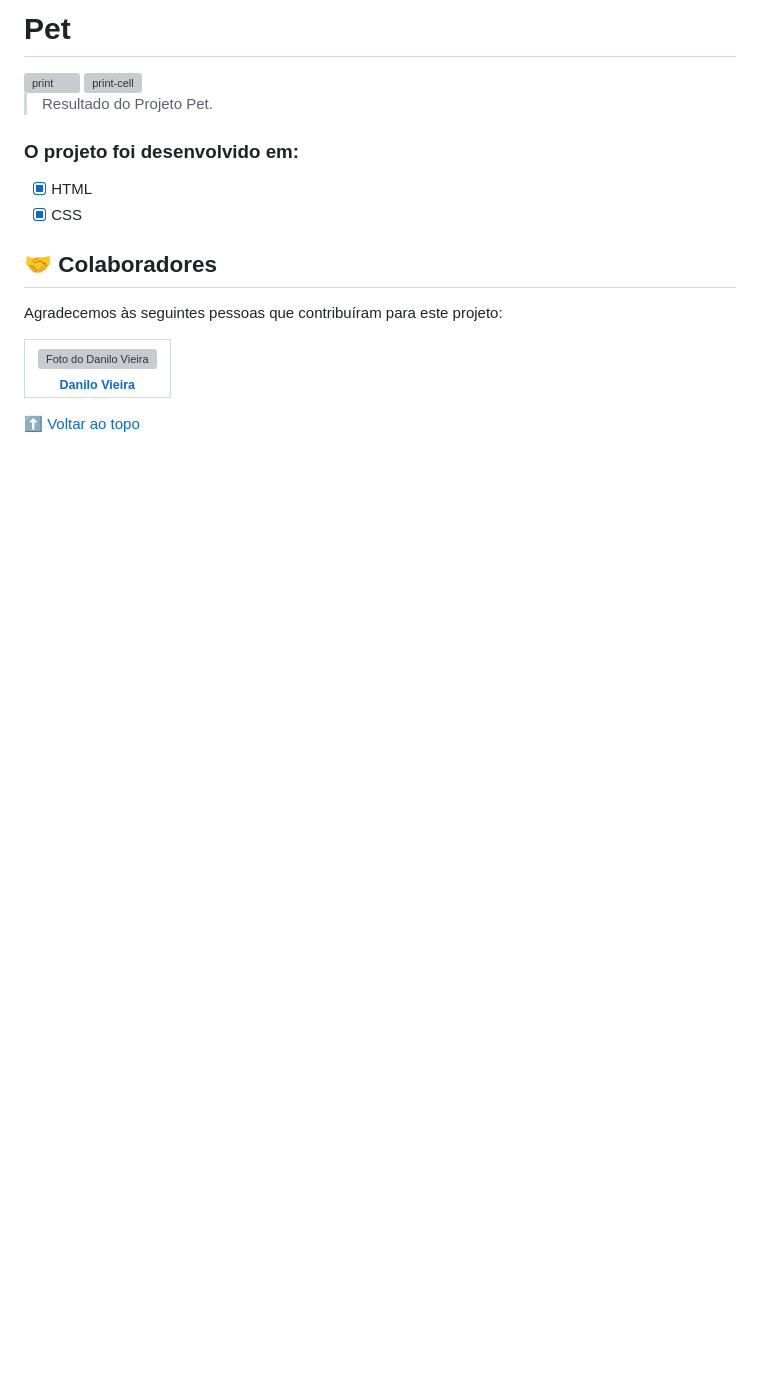
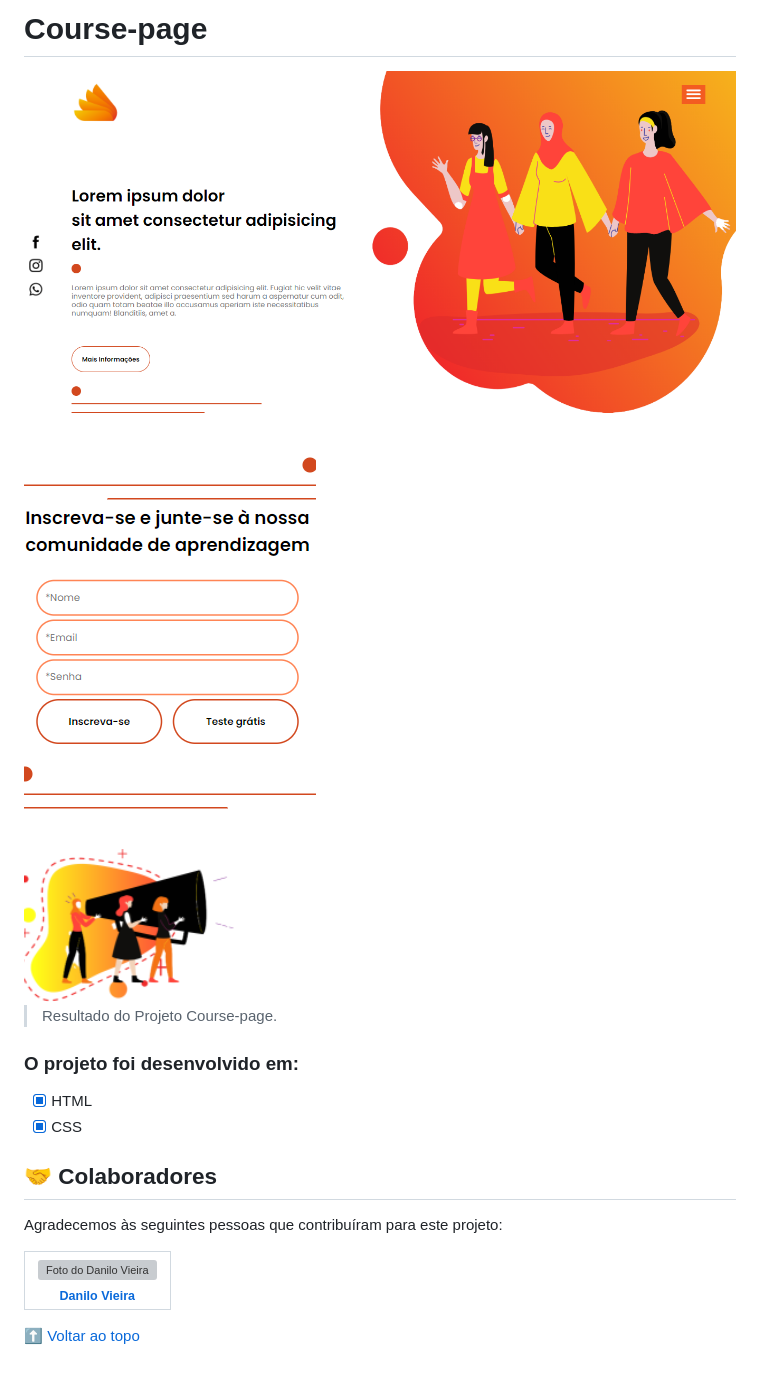
Before and after one commit to danilovgl/Course-page, a Markdown page: README.md, the part around the change printed below. GitHub-like rendering; pictures changed too: image/1.png (added), image/2.png (added); blank space fills up the shorter version; grey boxes are pictures that could not be loaded.

Commit message:
added my README

```diff
--- a/README.md
+++ b/README.md
@@ -1,9 +1,9 @@
-# Pet
+# Course-page
 
-<img src="./ASSENTS/1.png" alt="print">
-<img src="./ASSENTS/2.png" alt="print-cell">
+<img src="./image/1.png" alt="print">
+<img src="./image/2.png" alt="print-cell">
 
-> Resultado do Projeto Pet.
+> Resultado do Projeto Course-page.
 
 
 
```
Also changed, not shown: other parts of README.md (+1 -1 lines).
